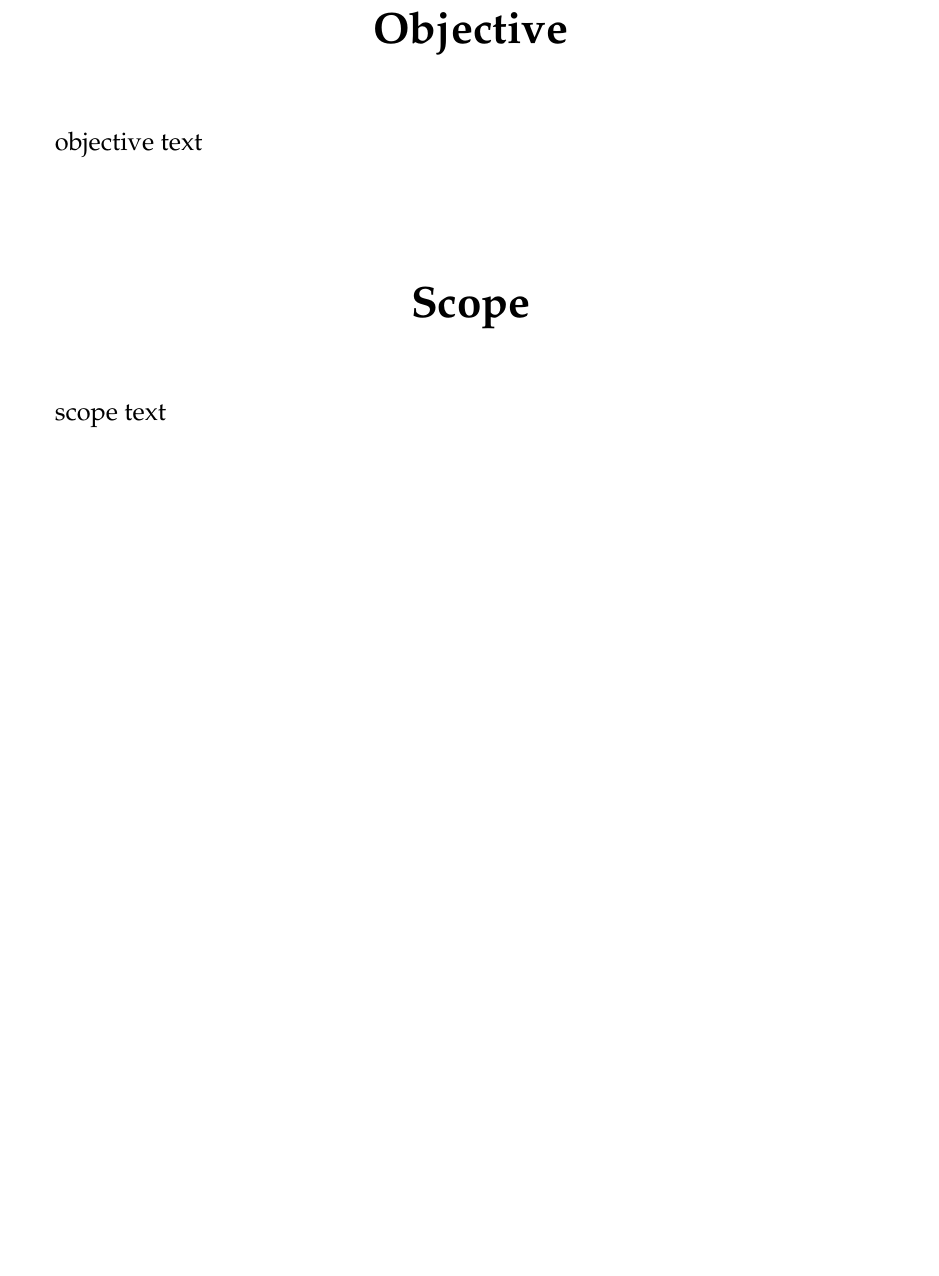
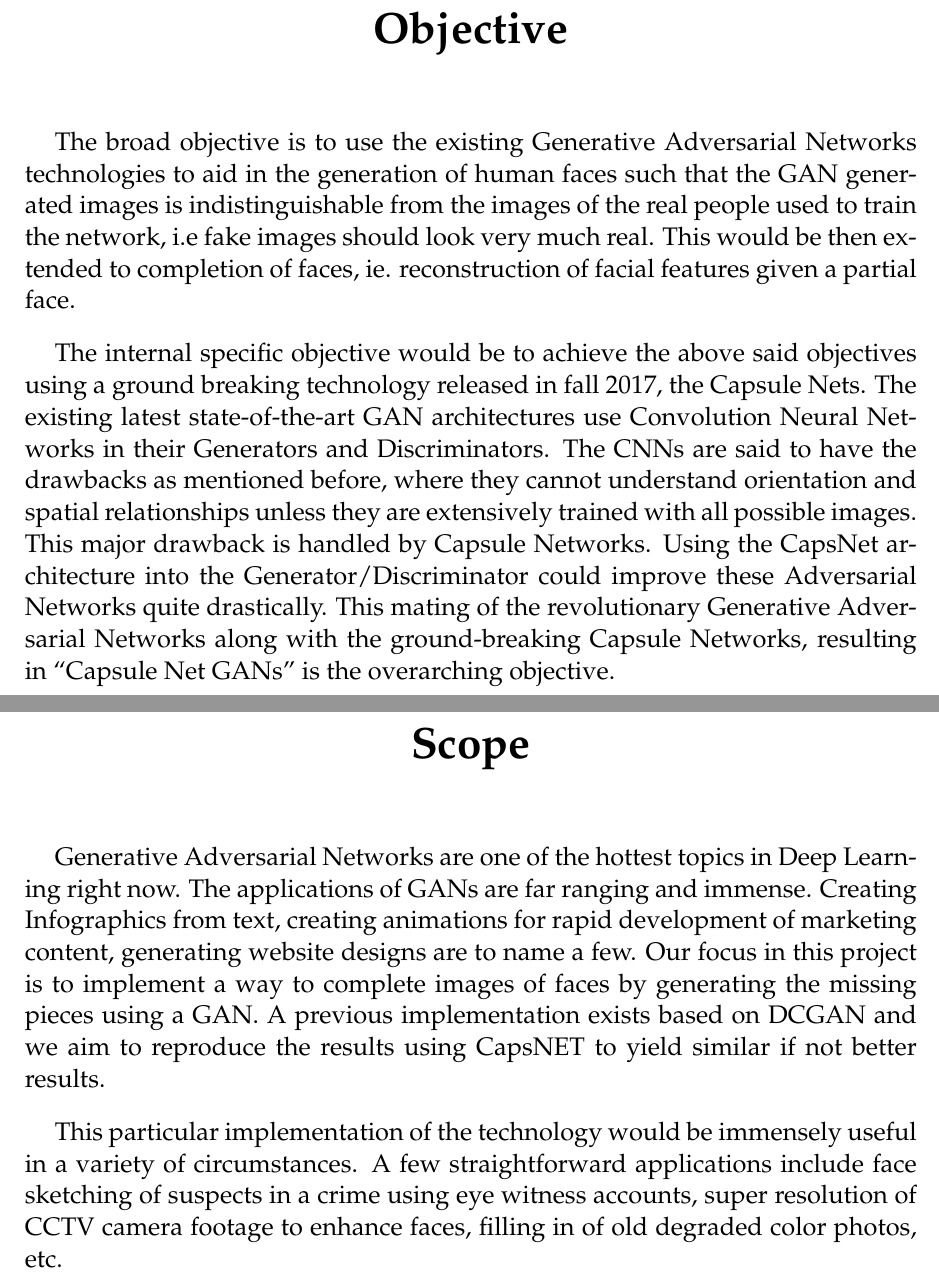
Before and after one commit to RaghavaDhanya/Rudolf, a LaTeX document (main.tex, which reads sections/objective.tex, sections/scope.tex): part of page 10 of 13 before the commit and two parts of pages 10 and 11 of 14 after it, the two joined at a grey line, cut so that both start at the same text, the shorter picture padded with empty space. Compiled offline with pdfLaTeX.

Commit message:
Content objective and scopeto synopsis!

```diff
--- a/sections/objective.tex
+++ b/sections/objective.tex
@@ -1,2 +1,4 @@
 \chapter{Objective}\label{ch:objective}
-objective text
+The broad objective is to use the existing Generative Adversarial Networks technologies to aid in the generation of human faces such that the GAN generated images is indistinguishable from the images of the real people used to train the network, i.e fake images should look very much real. This would be then extended to completion of faces, ie. reconstruction of facial features given a partial face.\par\bigskip
+The internal specific objective would be to achieve the above said objectives using a ground breaking technology released in fall 2017, the Capsule Nets. The existing latest state-of-the-art GAN architectures use Convolution Neural Networks in their Generators and Discriminators. The CNNs are said to have the drawbacks as mentioned before, where they cannot understand orientation and spatial relationships unless they are extensively trained with all possible images. This major drawback is handled by Capsule Networks.
+Using the CapsNet architecture into the Generator/Discriminator could improve these Adversarial Networks quite drastically. This mating of the revolutionary Generative Adversarial Networks along with the ground-breaking Capsule Networks, resulting in “Capsule Net GANs” is the overarching objective.
--- a/sections/scope.tex
+++ b/sections/scope.tex
@@ -1,2 +1,3 @@
-{\let\clearpage\relax\chapter{Scope}\label{ch:scope}}
-scope text
+{\chapter{Scope}\label{ch:scope}}
+Generative Adversarial Networks are one of the hottest topics in Deep Learning right now. The applications of GANs are far ranging and immense. Creating Infographics from text, creating animations for rapid development of marketing content, generating website designs are to name a few. Our focus in this project is to implement a way to complete images of faces by generating the missing pieces using a GAN. A previous implementation exists based on DCGAN and we aim to reproduce the results using CapsNET to yield similar if not better results.\par\bigskip
+This particular implementation of the technology would be immensely useful in a variety of circumstances. A few straightforward applications include face sketching of suspects in a crime using eye witness accounts, super resolution of CCTV camera footage to enhance faces, filling in of old degraded color photos, etc.
```
